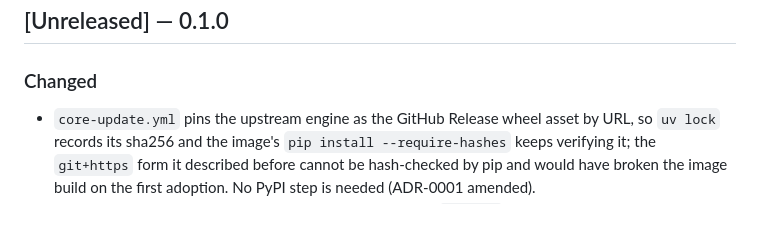
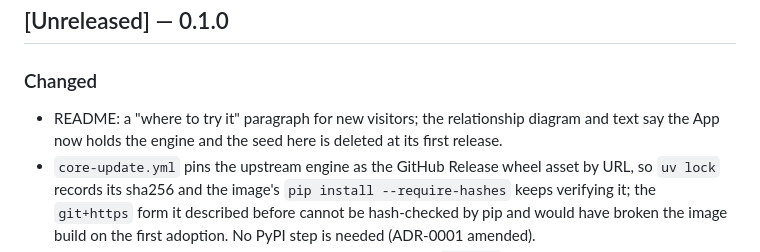
Before and after one commit to saulpatinojr/HCW-CloudAssessor_AddOn, a Markdown page: CHANGELOG.md, the part around the change. Drawn GitHub-style; blank space fills up the shorter version.

```diff
--- a/CHANGELOG.md
+++ b/CHANGELOG.md
@@ -5,6 +5,7 @@ All notable changes to this repository are recorded here. The format follows Kee
 ## [Unreleased] — 0.1.0
 
 ### Changed
+- README: a "where to try it" paragraph for new visitors; the relationship diagram and text say the App now holds the engine and the seed here is deleted at its first release.
 - `core-update.yml` pins the upstream engine as the GitHub Release wheel asset by URL, so `uv lock` records its sha256 and the image's `pip install --require-hashes` keeps verifying it; the `git+https` form it described before cannot be hash-checked by pip and would have broken the image build on the first adoption. No PyPI step is needed (ADR-0001 amended).
 - Code scanning: the e2e host page accepts only a loopback `?addon=` origin for the frame and the message filter, and the unit test asserts the exact `script-src` and `frame-src` source lists instead of a substring (closes the three CodeQL alerts raised on #5; test and harness code only, no runtime change).
 - Cross-AddOn standardization (program Phase 5D): the concurrency-cap answer is `503 overloaded` (was `busy`), the code
```
Also changed, not shown: README.md (+9 -4 lines).
